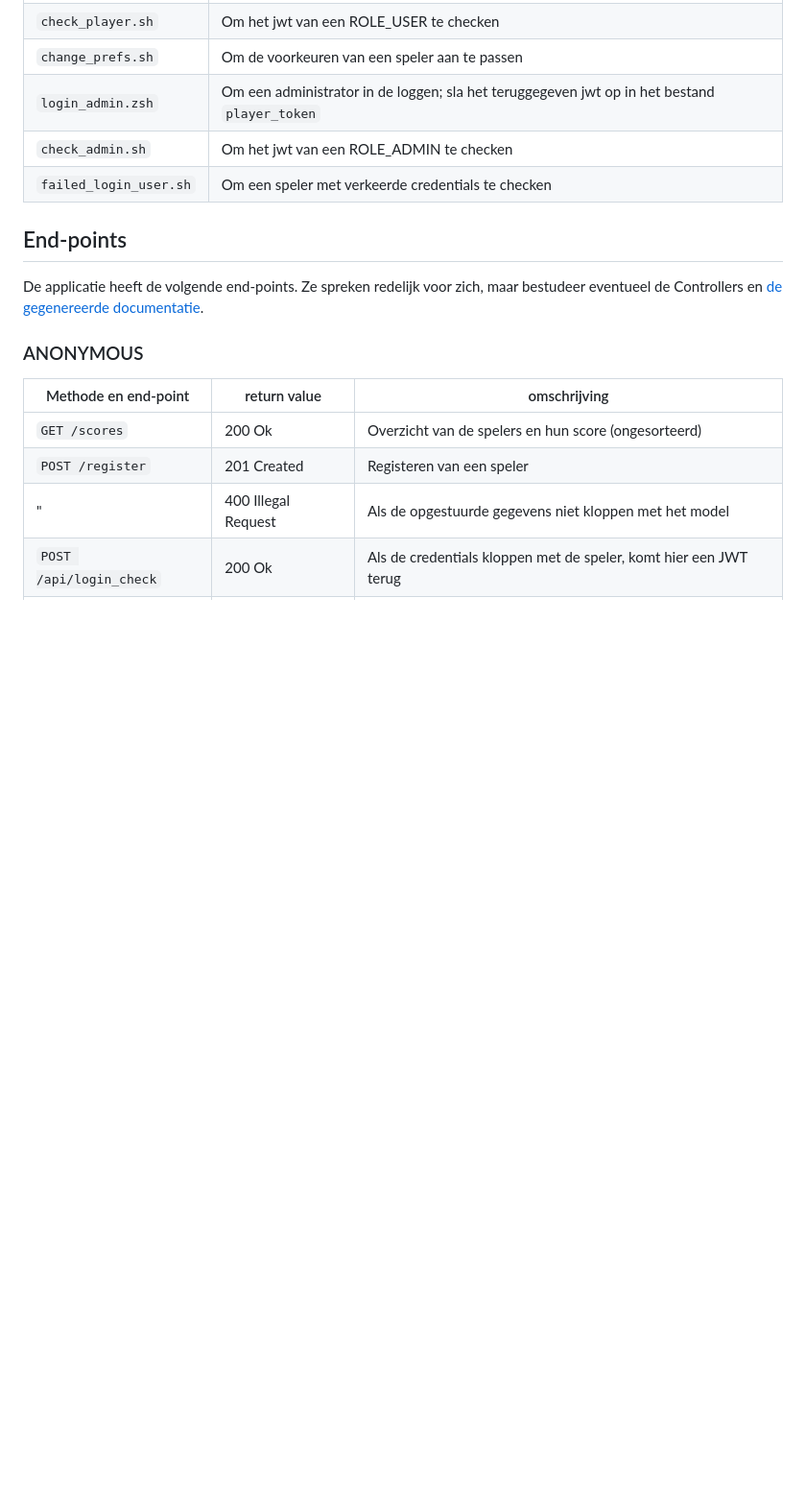
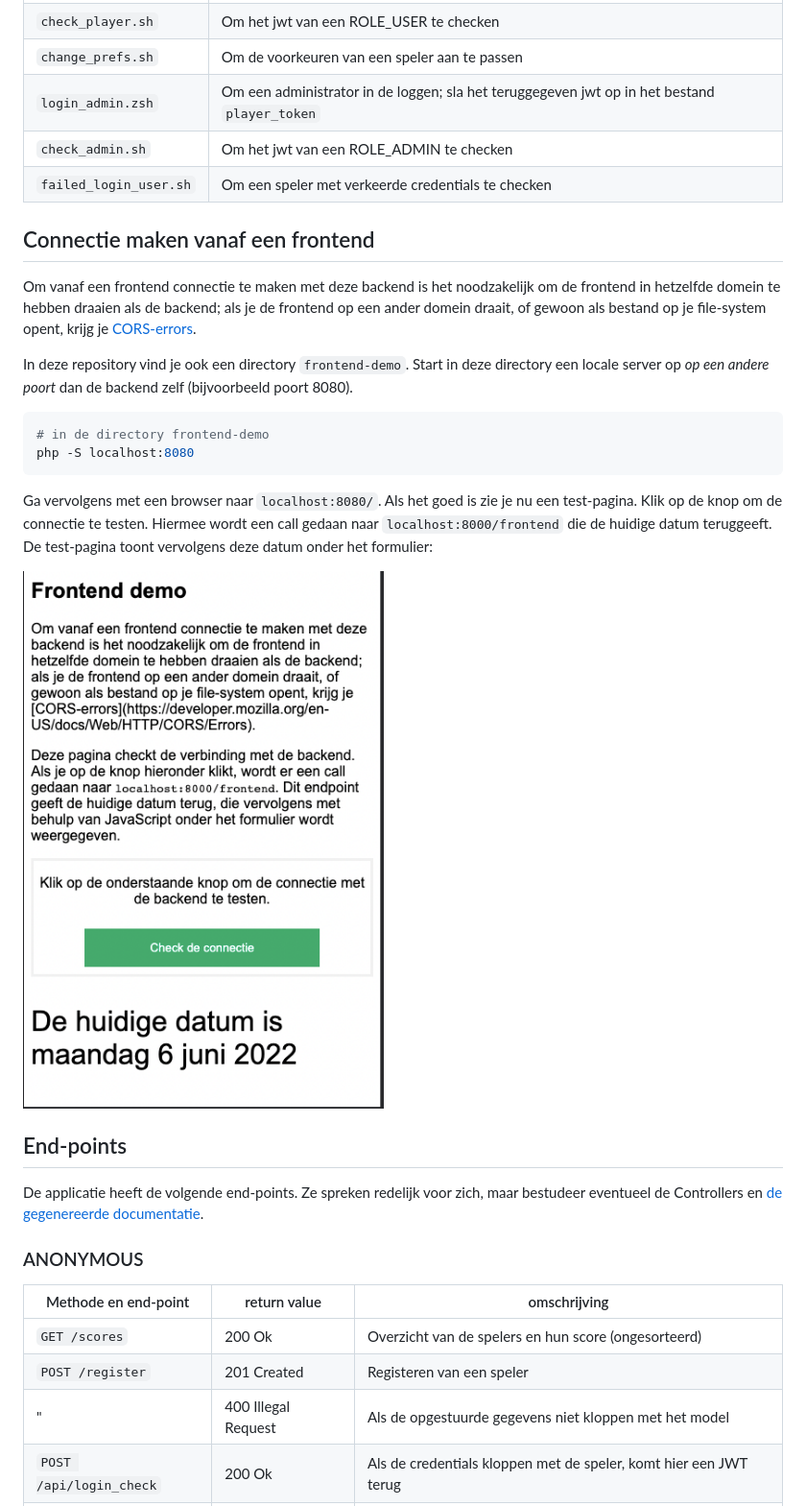
Before and after one commit to hanze-hbo-ict/memory-backend, a Markdown page: README.md, the part around the change. Shown: that part at 96% size. Drawn GitHub-style; pictures changed too: frontend/demo.png (added); blank space fills up the shorter version.

````diff
--- a/README.md
+++ b/README.md
@@ -55,6 +55,22 @@ bestandsnaam | omschrijving
 `check_admin.sh`   | Om het jwt van een ROLE_ADMIN te checken
 `failed_login_user.sh`  | Om een speler met verkeerde credentials te checken
 
+## Connectie maken vanaf een frontend
+
+Om vanaf een frontend connectie te maken met deze backend is het noodzakelijk om de frontend in hetzelfde domein te hebben draaien als de backend; als je de frontend op een ander domein draait, of gewoon als bestand op je file-system opent, krijg je [CORS-errors](https://developer.mozilla.org/en-US/docs/Web/HTTP/CORS/Errors).
+
+In deze repository vind je ook een directory `frontend-demo`. Start in deze directory een locale server op *op een andere poort* dan de backend zelf (bijvoorbeeld poort 8080).
+
+```shell
+# in de directory frontend-demo
+php -S localhost:8080
+```
+
+Ga vervolgens met een browser naar `localhost:8080/`. Als het goed is zie je nu een test-pagina. Klik op de knop om de connectie te testen. Hiermee wordt een call gedaan naar `localhost:8000/frontend` die de huidige datum teruggeeft. De test-pagina toont vervolgens deze datum onder het formulier:
+
+![Check van de communicatie met de backend](frontend/demo.png)
+
+
 ## End-points
 
 De applicatie heeft de volgende end-points. Ze spreken redelijk voor zich, maar bestudeer eventueel de Controllers en [de gegenereerde documentatie](http://localhost:8000/api/docs).
````
Also changed, not shown: 2 other files.
